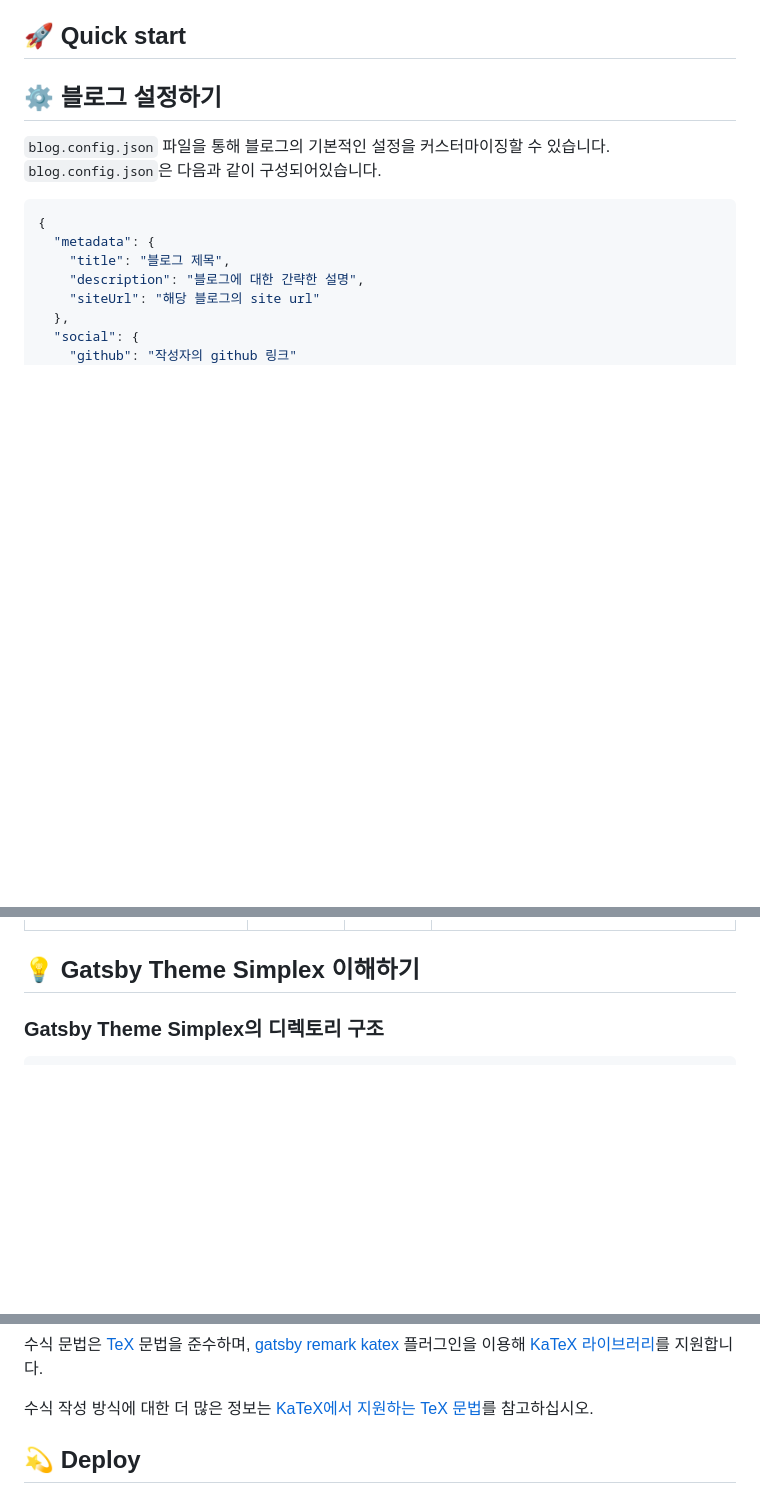
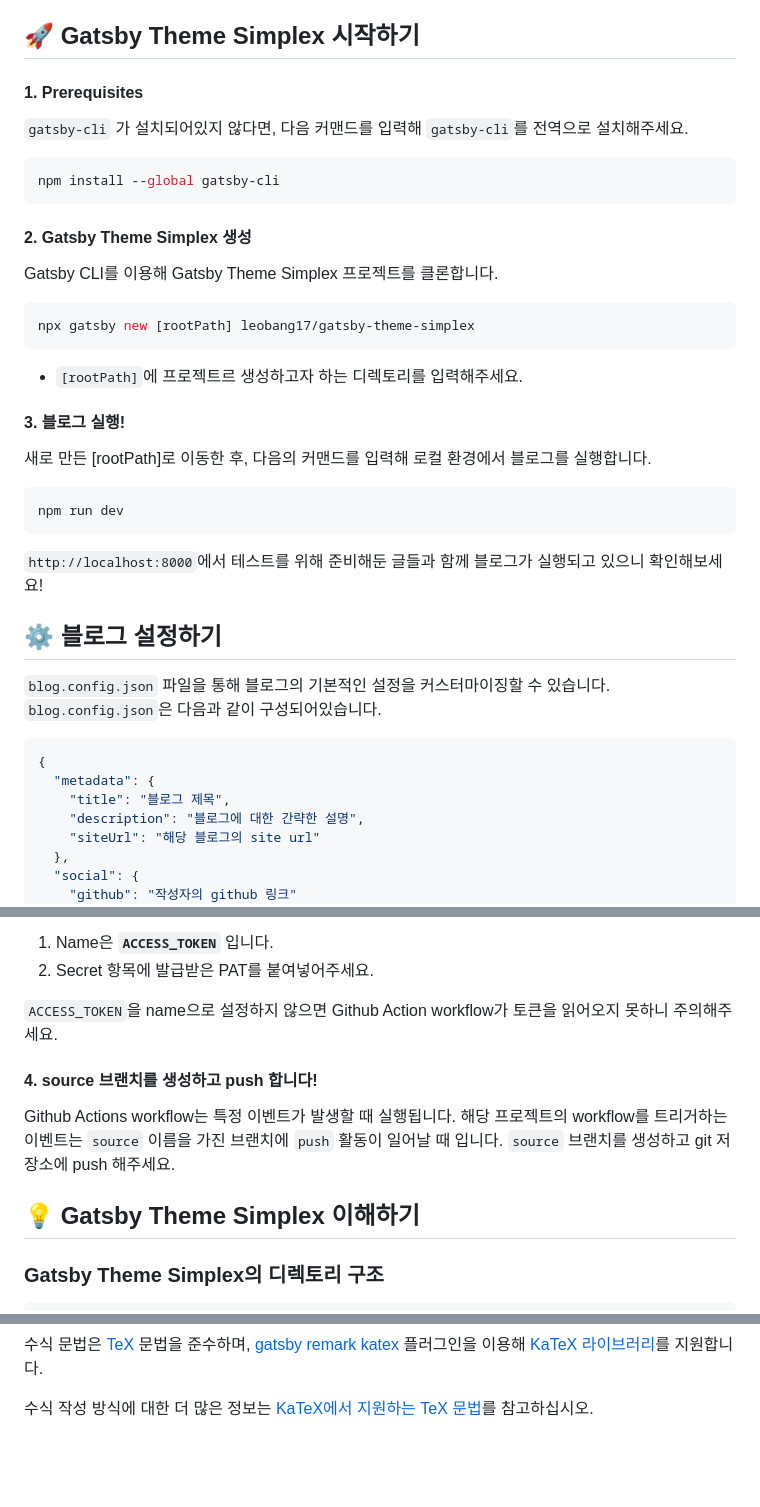
Before and after one commit to leobang17/gatsby-theme-simplex, a Markdown page: README.md, 3 parts joined by grey strips. Rendered like a GitHub page; blank space fills up the shorter version.

````diff
--- a/README.md
+++ b/README.md
@@ -23,7 +23,35 @@ Gatsby Theme Simplex는 다음과 같은 기술들을 사용합니다.
 - SEO
 - 유저 커스텀
 
-## 🚀 Quick start
+## 🚀 Gatsby Theme Simplex 시작하기
+
+#### 1. Prerequisites
+
+`gatsby-cli` 가 설치되어있지 않다면, 다음 커맨드를 입력해 `gatsby-cli`를 전역으로 설치해주세요.
+
+```shell
+npm install --global gatsby-cli
+```
+
+#### 2. Gatsby Theme Simplex 생성
+
+Gatsby CLI를 이용해 Gatsby Theme Simplex 프로젝트를 클론합니다.
+
+```shell
+npx gatsby new [rootPath] leobang17/gatsby-theme-simplex
+```
+
+- `[rootPath]`에 프로젝트르 생성하고자 하는 디렉토리를 입력해주세요.
+
+#### 3. 블로그 실행!
+
+새로 만든 [rootPath]로 이동한 후, 다음의 커맨드를 입력해 로컬 환경에서 블로그를 실행합니다.
+
+```shell
+npm run dev
+```
+
+`http://localhost:8000`에서 테스트를 위해 준비해둔 글들과 함께 블로그가 실행되고 있으니 확인해보세요!
 
 ## ⚙️ 블로그 설정하기
 
@@ -78,3 +131,12 @@ Gatsby Theme Simplex는 다음과 같은 기술들을 사용합니다.
+1. Name은 **`ACCESS_TOKEN`** 입니다.
+2. Secret 항목에 발급받은 PAT를 붙여넣어주세요.
+
+`ACCESS_TOKEN`을 name으로 설정하지 않으면 Github Action workflow가 토큰을 읽어오지 못하니 주의해주세요.
+
+#### 4. source 브랜치를 생성하고 push 합니다!
+
+Github Actions workflow는 특정 이벤트가 발생할 때 실행됩니다. 해당 프로젝트의 workflow를 트리거하는 이벤트는 `source` 이름을 가진 브랜치에 `push` 활동이 일어날 때 입니다.
+`source` 브랜치를 생성하고 git 저장소에 push 해주세요.
 
 ## 💡 Gatsby Theme Simplex 이해하기
 
@@ -252,5 +314,3 @@ $a^2 + b^2 = c^2$
 수식 문법은 [TeX](https://en.wikipedia.org/wiki/TeX) 문법을 준수하며, [gatsby remark katex](https://www.gatsbyjs.com/plugins/gatsby-remark-katex/?=katex) 플러그인을 이용해 [KaTeX 라이브러리](https://github.com/KaTeX/KaTeX)를 지원합니다.
 
 수식 작성 방식에 대한 더 많은 정보는 [KaTeX에서 지원하는 TeX 문법](https://katex.org/docs/support_table.html)를 참고하십시오.
-
-## 💫 Deploy
````
Also changed, not shown: other parts of README.md (+35 -10 lines).
